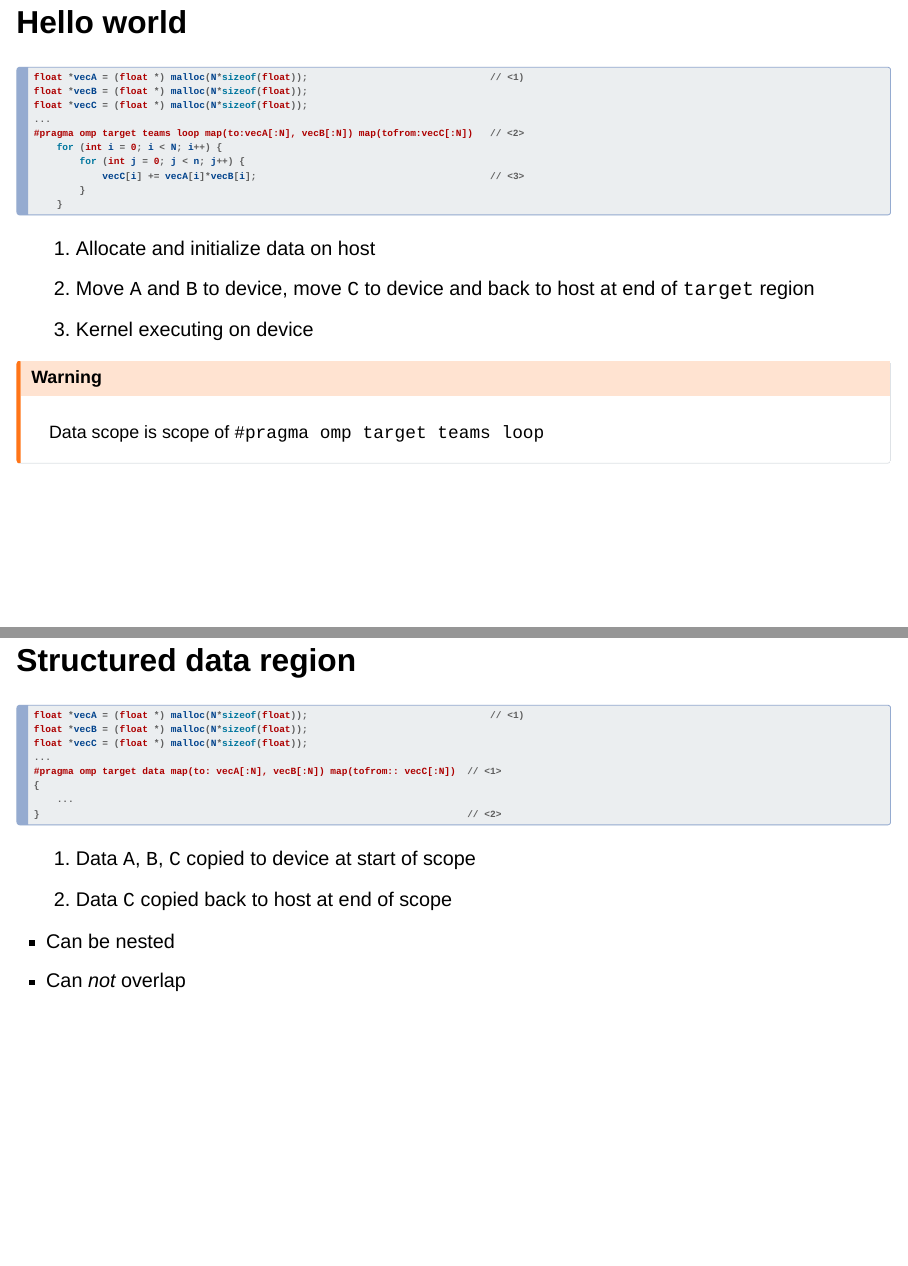
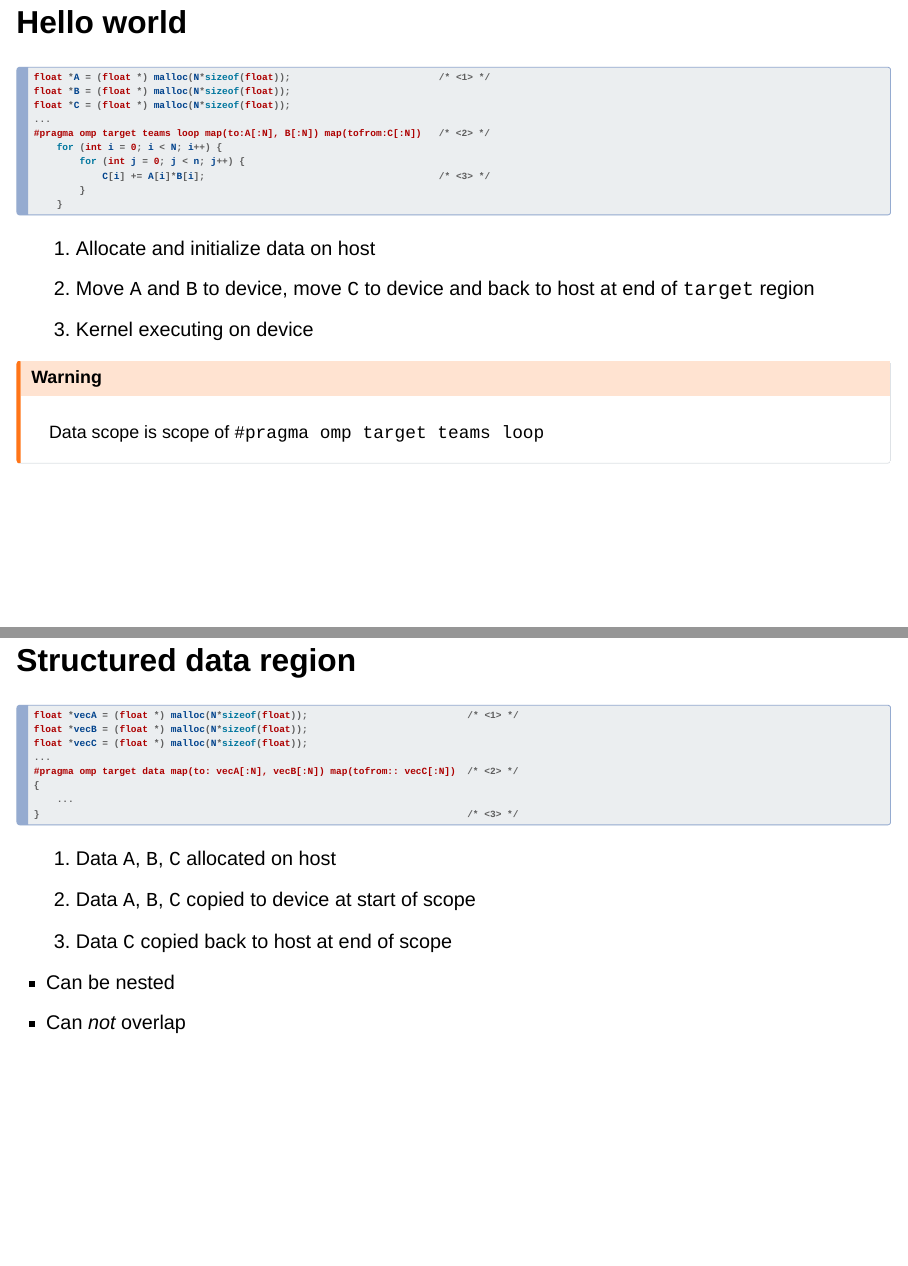
Before and after one commit to gjbex/GPU-programming, a Quarto document (slides-source/gpu_programming.qmd): pages 9 and 14 of 17, joined at a grey line. Rendered offline with R 4.5, knitr and Pandoc in place of Quarto, with nearby package versions; drawn as Slidy slides in place of the format the file asks for.

Commit message:
Fix code annotation

````diff
--- a/slides-source/gpu_programming.qmd
+++ b/slides-source/gpu_programming.qmd
@@ -77,14 +77,14 @@ Familarity with C-type raw pointers helps (a lot)
 ## Hello world
 
 ```c
-float *vecA = (float *) malloc(N*sizeof(float));                                // <1)
-float *vecB = (float *) malloc(N*sizeof(float));
-float *vecC = (float *) malloc(N*sizeof(float));
+float *A = (float *) malloc(N*sizeof(float));                          /* <1> */
+float *B = (float *) malloc(N*sizeof(float));
+float *C = (float *) malloc(N*sizeof(float));
 ...
-#pragma omp target teams loop map(to:vecA[:N], vecB[:N]) map(tofrom:vecC[:N])   // <2>
+#pragma omp target teams loop map(to:A[:N], B[:N]) map(tofrom:C[:N])   /* <2> */
     for (int i = 0; i < N; i++) {
         for (int j = 0; j < n; j++) {
-            vecC[i] += vecA[i]*vecB[i];                                         // <3>
+            C[i] += A[i]*B[i];                                         /* <3> */
         }
     }
 ```
@@ -148,22 +148,22 @@ Shortcut: `array[:<end>]`
 :::
 
 
-
 ## Structured data region
 
 ```c
-float *vecA = (float *) malloc(N*sizeof(float));                                // <1)
+float *vecA = (float *) malloc(N*sizeof(float));                            /* <1> */
 float *vecB = (float *) malloc(N*sizeof(float));
 float *vecC = (float *) malloc(N*sizeof(float));
 ...
-#pragma omp target data map(to: vecA[:N], vecB[:N]) map(tofrom:: vecC[:N])  // <1>
+#pragma omp target data map(to: vecA[:N], vecB[:N]) map(tofrom:: vecC[:N])  /* <2> */
 {
     ...
-}                                                                           // <2>
+}                                                                           /* <3> */
 ```
 
-1. Data `A`, `B`, `C` copied to device at start of scope
-2. Data `C` copied back to host at end of scope
+1. Data `A`, `B`, `C` allocated on host
+2. Data `A`, `B`, `C` copied to device at start of scope
+3. Data `C` copied back to host at end of scope
 
 - Can be nested
 - Can *not* overlap
@@ -174,5 +174,5 @@ float *vecC = (float *) malloc(N*sizeof(float));
 ```c
 float *a = (float *) malloc(n*n*sizeof(float));
 ...
-#pragma omp target enter data map(to:a[0:n*n])              // <1>
+#pragma omp target enter data map(to:a[0:n*n])              /* <1> */
 ...
````
Also changed, not shown: slides-source/gpu_programming.qmd (16 more changed lines).
